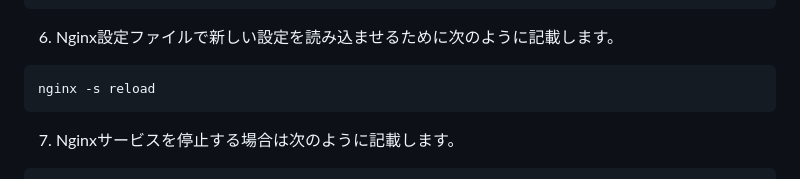
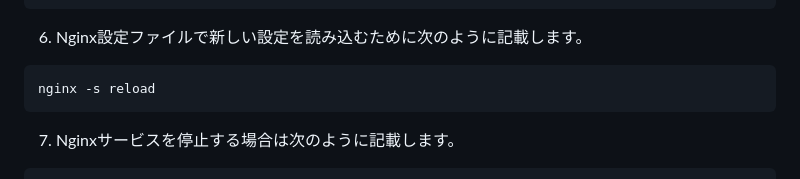
Before and after one commit to linleck/NGINX-Frontend, a Markdown page: README.md, the part around the change. Drawn GitHub-style.

Commit message:
日本語の修正

````diff
--- a/README.md
+++ b/README.md
@@ -74,7 +74,7 @@ http {
 }
 events {}
 ```
-6. Nginx設定ファイルで新しい設定を読み込ませるために次のように記載します。
+6. Nginx設定ファイルで新しい設定を読み込むために次のように記載します。
 
 ```
 nginx -s reload
````
